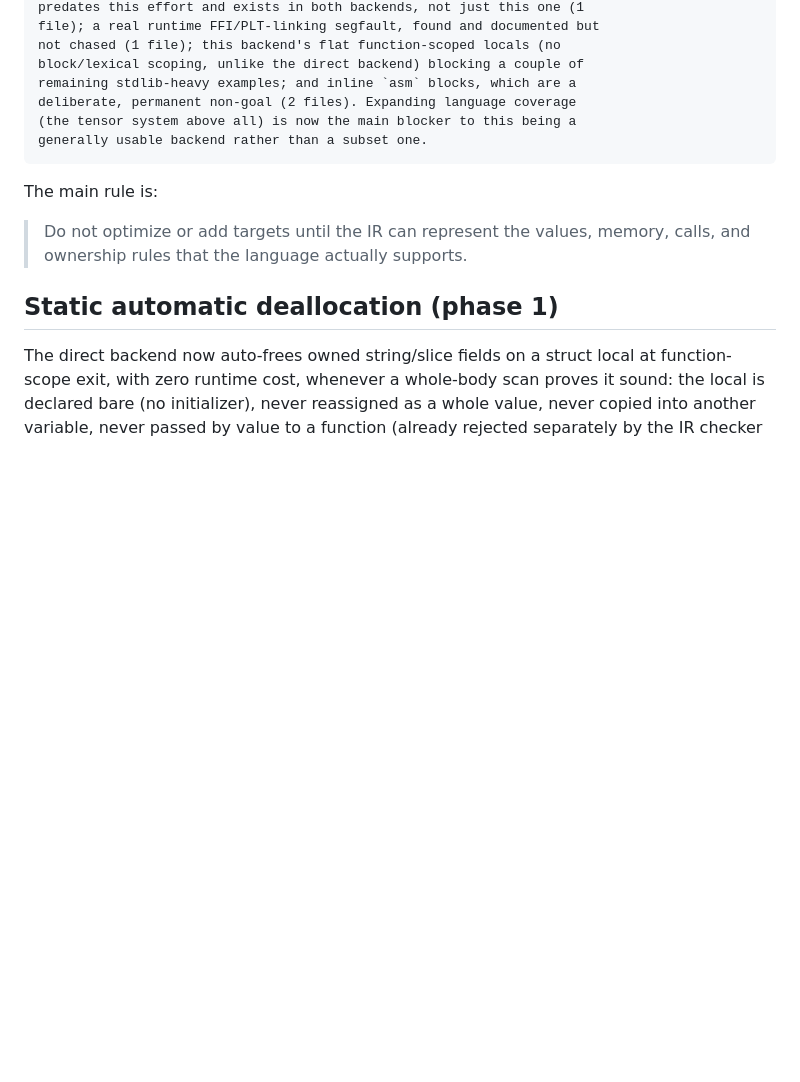
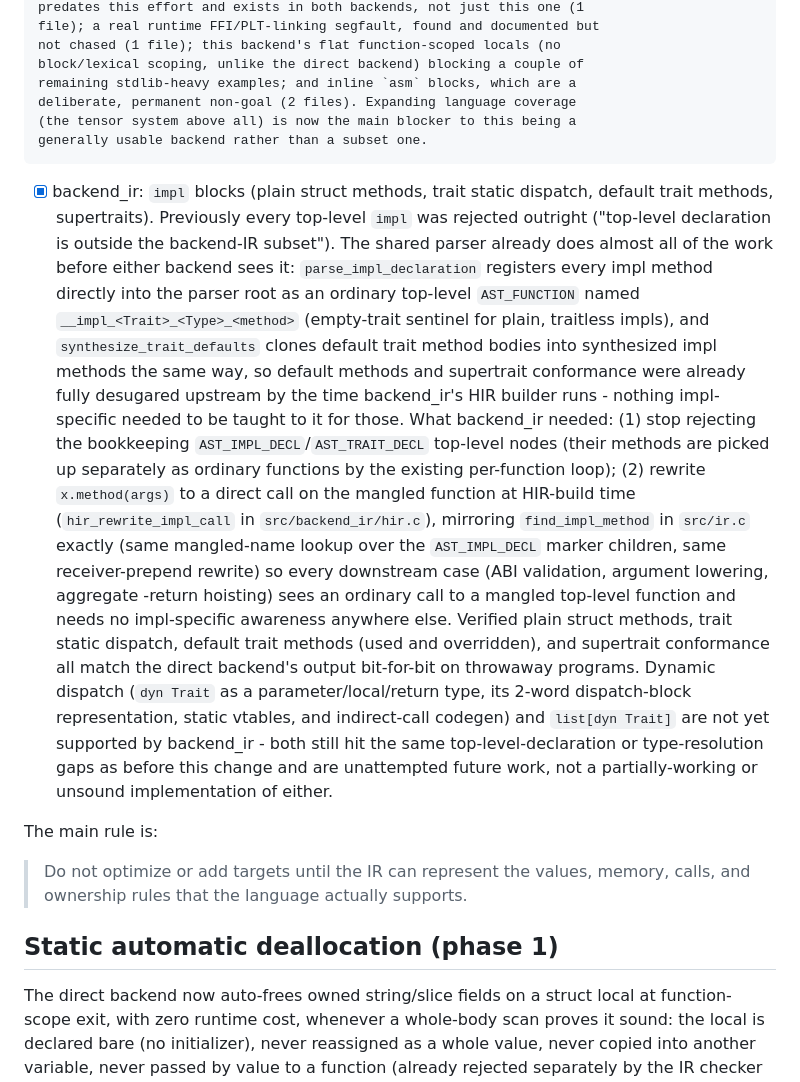
Before and after one commit to Aaron-Savron/Cobra, a Markdown page: ROADMAP.md, the part around the change. Rendered like a GitHub page; blank space fills up the shorter version.

Commit message:
roadmap: document backend_ir impl/trait static dispatch support

```diff
--- a/ROADMAP.md
+++ b/ROADMAP.md
@@ -1343,6 +1343,38 @@ arbitrary non-scalar ownership-bearing aggregate emission remains deferred.
     (the tensor system above all) is now the main blocker to this being a
     generally usable backend rather than a subset one.
 
+- [x] backend_ir: `impl` blocks (plain struct methods, trait static dispatch,
+    default trait methods, supertraits). Previously every top-level `impl`
+    was rejected outright ("top-level declaration is outside the backend-IR
+    subset"). The shared parser already does almost all of the work before
+    either backend sees it: `parse_impl_declaration` registers every impl
+    method directly into the parser root as an ordinary top-level
+    `AST_FUNCTION` named `__impl_<Trait>_<Type>_<method>` (empty-trait
+    sentinel for plain, traitless impls), and `synthesize_trait_defaults`
+    clones default trait method bodies into synthesized impl methods the
+    same way, so default methods and supertrait conformance were already
+    fully desugared upstream by the time backend_ir's HIR builder runs -
+    nothing impl-specific needed to be taught to it for those. What backend_ir
+    needed: (1) stop rejecting the bookkeeping `AST_IMPL_DECL`/`AST_TRAIT_DECL`
+    top-level nodes (their methods are picked up separately as ordinary
+    functions by the existing per-function loop); (2) rewrite `x.method(args)`
+    to a direct call on the mangled function at HIR-build time
+    (`hir_rewrite_impl_call` in `src/backend_ir/hir.c`), mirroring
+    `find_impl_method` in `src/ir.c` exactly (same mangled-name lookup over
+    the `AST_IMPL_DECL` marker children, same receiver-prepend rewrite) so
+    every downstream case (ABI validation, argument lowering, aggregate
+    -return hoisting) sees an ordinary call to a mangled top-level function
+    and needs no impl-specific awareness anywhere else. Verified plain
+    struct methods, trait static dispatch, default trait methods (used and
+    overridden), and supertrait conformance all match the direct backend's
+    output bit-for-bit on throwaway programs. Dynamic dispatch (`dyn Trait`
+    as a parameter/local/return type, its 2-word dispatch-block
+    representation, static vtables, and indirect-call codegen) and
+    `list[dyn Trait]` are not yet supported by backend_ir - both still hit
+    the same top-level-declaration or type-resolution gaps as before this
+    change and are unattempted future work, not a partially-working or
+    unsound implementation of either.
+
 The main rule is:
 
 > Do not optimize or add targets until the IR can represent the values, memory, calls, and ownership rules that the language actually supports.
```
